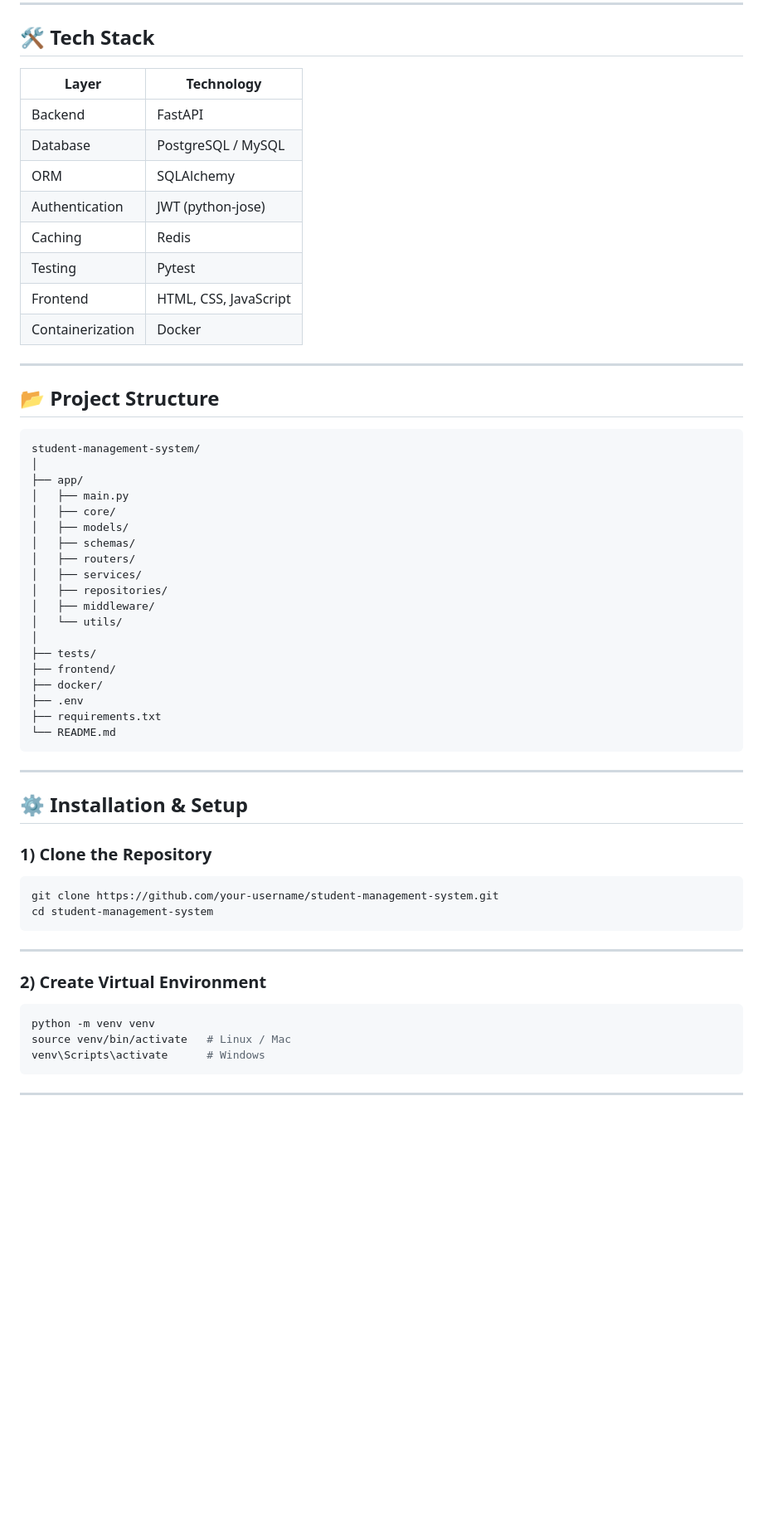
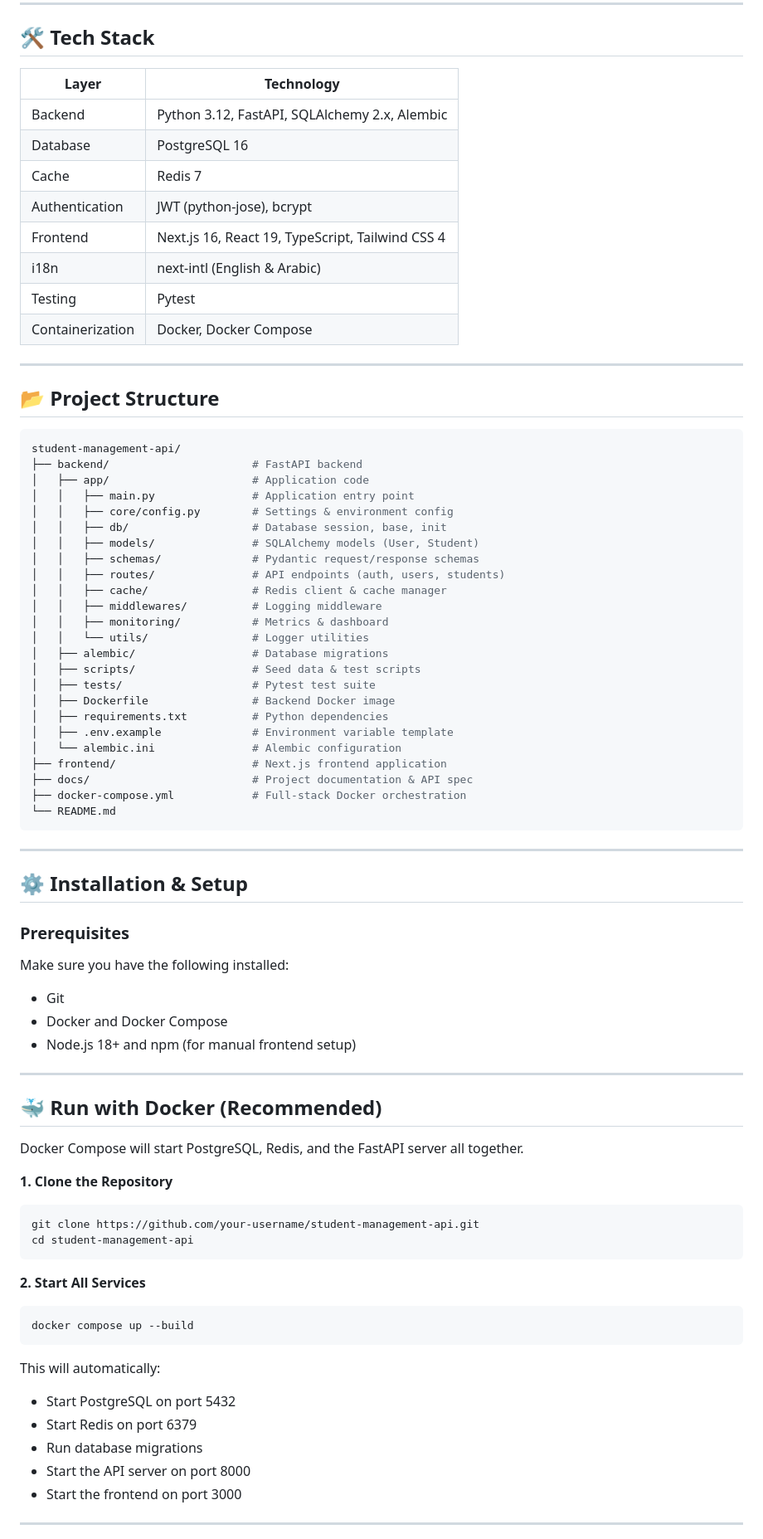
Before and after one commit to MohammedAhmed-01/Student-Management-System, a Markdown page: README.md, the part around one of its changes. Shown at 83% size. Rendered like a GitHub page; blank space fills up the shorter version.

Commit message:
Revise README for Student Management API
Updated README to reflect changes in project scope, features, and architecture. Added details about the frontend and improved installation instructions.

````diff
--- a/README.md
+++ b/README.md
@@ -65,40 +59,45 @@ The system follows a **clean modular architecture**:
 
 ## 🛠 Tech Stack
 
-| Layer            | Technology            |
-| ---------------- | --------------------- |
-| Backend          | FastAPI               |
-| Database         | PostgreSQL / MySQL    |
-| ORM              | SQLAlchemy            |
-| Authentication   | JWT (python-jose)     |
-| Caching          | Redis                 |
-| Testing          | Pytest                |
-| Frontend         | HTML, CSS, JavaScript |
-| Containerization | Docker                |
+| Layer            | Technology                                       |
+| ---------------- | ------------------------------------------------ |
+| Backend          | Python 3.12, FastAPI, SQLAlchemy 2.x, Alembic    |
+| Database         | PostgreSQL 16                                    |
+| Cache            | Redis 7                                          |
+| Authentication   | JWT (python-jose), bcrypt                        |
+| Frontend         | Next.js 16, React 19, TypeScript, Tailwind CSS 4 |
+| i18n             | next-intl (English & Arabic)                     |
+| Testing          | Pytest                                           |
+| Containerization | Docker, Docker Compose                           |
 
 ---
 
 ## 📂 Project Structure
 
 ```bash
-student-management-system/
-│
-├── app/
-│   ├── main.py
-│   ├── core/
-│   ├── models/
-│   ├── schemas/
-│   ├── routers/
-│   ├── services/
-│   ├── repositories/
-│   ├── middleware/
-│   └── utils/
-│
-├── tests/
-├── frontend/
-├── docker/
-├── .env
-├── requirements.txt
+student-management-api/
+├── backend/                      # FastAPI backend
+│   ├── app/                      # Application code
+│   │   ├── main.py               # Application entry point
+│   │   ├── core/config.py        # Settings & environment config
+│   │   ├── db/                   # Database session, base, init
+│   │   ├── models/               # SQLAlchemy models (User, Student)
+│   │   ├── schemas/              # Pydantic request/response schemas
+│   │   ├── routes/               # API endpoints (auth, users, students)
+│   │   ├── cache/                # Redis client & cache manager
+│   │   ├── middlewares/          # Logging middleware
+│   │   ├── monitoring/           # Metrics & dashboard
+│   │   └── utils/                # Logger utilities
+│   ├── alembic/                  # Database migrations
+│   ├── scripts/                  # Seed data & test scripts
+│   ├── tests/                    # Pytest test suite
+│   ├── Dockerfile                # Backend Docker image
+│   ├── requirements.txt          # Python dependencies
+│   ├── .env.example              # Environment variable template
+│   └── alembic.ini               # Alembic configuration
+├── frontend/                     # Next.js frontend application
+├── docs/                         # Project documentation & API spec
+├── docker-compose.yml            # Full-stack Docker orchestration
 └── README.md
 ```
 
@@ -106,22 +105,40 @@ student-management-system/
 
 ## ⚙️ Installation & Setup
 
-### 1) Clone the Repository
+### Prerequisites
 
-```bash
-git clone https://github.com/your-username/student-management-system.git
-cd student-management-system
-```
+Make sure you have the following installed:
+
+* Git
+* Docker and Docker Compose
+* Node.js 18+ and npm (for manual frontend setup)
 
 ---
 
-### 2) Create Virtual Environment
+## 🐳 Run with Docker (Recommended)
+
+Docker Compose will start PostgreSQL, Redis, and the FastAPI server all together.
+
+**1. Clone the Repository**
 
 ```bash
-python -m venv venv
-source venv/bin/activate   # Linux / Mac
-venv\Scripts\activate      # Windows
+git clone https://github.com/your-username/student-management-api.git
+cd student-management-api
 ```
+
+**2. Start All Services**
+
+```bash
+docker compose up --build
+```
+
+This will automatically:
+
+* Start PostgreSQL on port 5432
+* Start Redis on port 6379
+* Run database migrations
+* Start the API server on port 8000
+* Start the frontend on port 3000
 
 ---
 
````
Also changed, not shown: other parts of README.md (+123 -42 lines).
